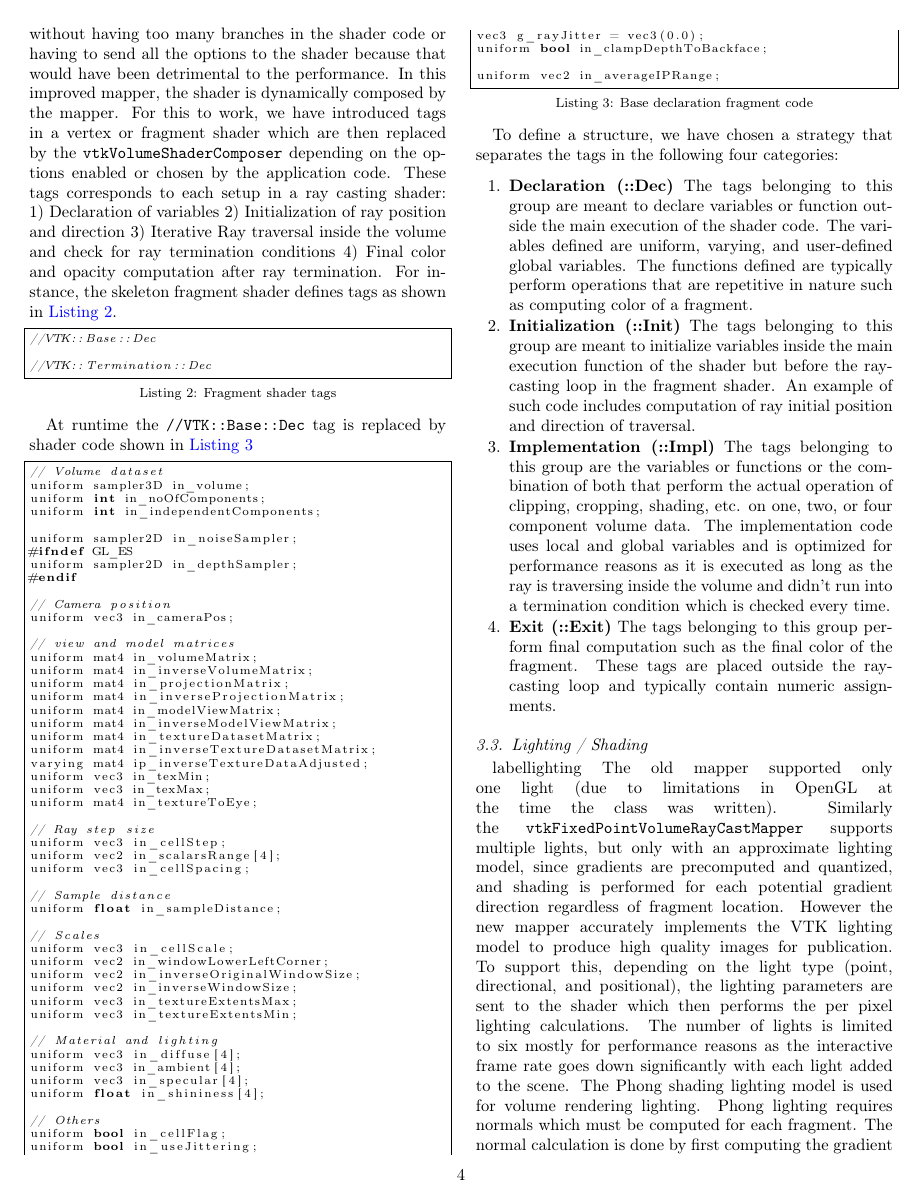
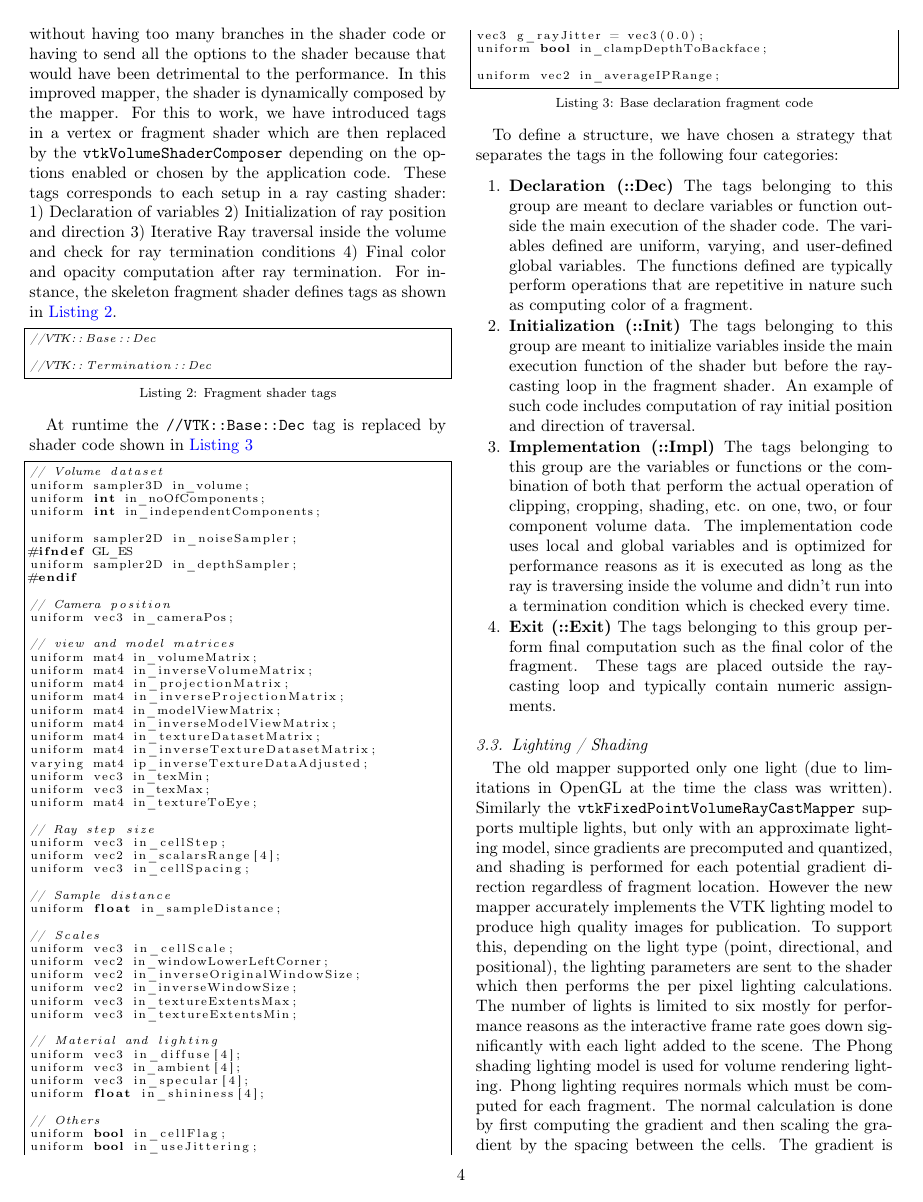
Before and after one commit to aashish24/VTKVR, a LaTeX paper (VTKVR.tex, which reads implementationdetails.tex): page 4 of 11. Compiled offline with pdfLaTeX.

Commit message:
Fix labels for sections

```diff
--- a/implementationdetails.tex
+++ b/implementationdetails.tex
@@ -200,7 +200,7 @@ the following four categories:
 \end{enumerate}
 
 \subsection{Lighting / Shading}
-label{lighting}
+\label{lighting}
 The old mapper supported only one light (due to limitations in OpenGL at the
 time the class was written). Similarly
 the~\texttt{vtkFixedPointVolumeRayCastMapper} supports multiple lights, but only
```
Also changed, not shown: implementationdetails.tex (2 more changed lines).
